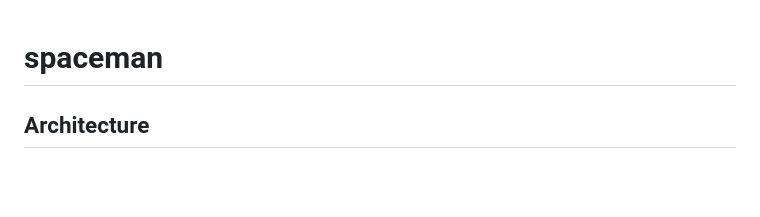
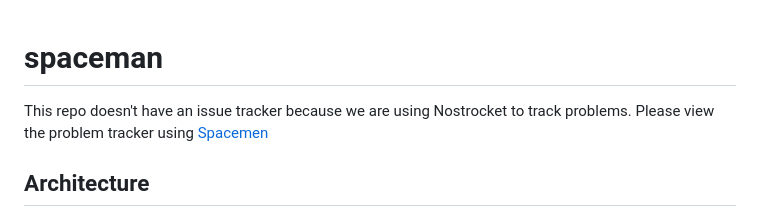
Before and after one commit to nostrocket/spaceman, a Markdown page: README.md, the part around the change. Drawn GitHub-style; blank space fills up the shorter version.

Commit message:
Problem: no link to problem tracker

```diff
--- a/README.md
+++ b/README.md
@@ -1,4 +1,5 @@
 # spaceman
+This repo doesn't have an issue tracker because we are using Nostrocket to track problems. Please view the problem tracker using [Spacemen](nostrocket.github.io/spaceman)
 ## Architecture
 Spaceman is a Nostrocket client.
 Nostrocket Engine is where events are parsed and used to build the current state of Nostrocket.
```
